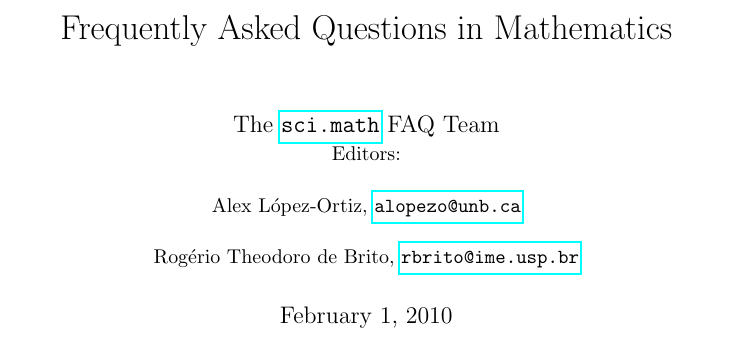
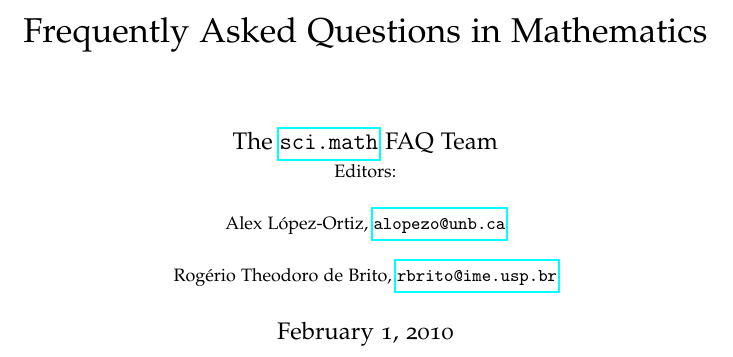
Before and after one commit to rbrito/math-faq, a LaTeX thesis (math-faq.tex): part of page 1 of 81 before the commit and part of page 1 of 71 after it, cut so that both start at the same text. Compiled offline with pdfLaTeX.

Commit message:
Change formatting

```diff
--- a/math-faq.tex
+++ b/math-faq.tex
@@ -1,10 +1,11 @@
-\documentclass[a4paper,11pt]{report}
+\documentclass[a4paper]{report}
 
 \input{mf-macros}
 \usepackage{graphicx}
 \usepackage{amssymb}
 \usepackage{xspace}
-\usepackage{hyperref}
+\usepackage[osf]{mathpazo}
+\usepackage[backref]{hyperref}
 \usepackage[chapter]{algorithm}
 \usepackage{algorithmic}
 \usepackage{chapterbib}
```
Also changed, not shown: mf-macros.tex (+2 -2 lines), math-faq.tex (1 more changed lines).
